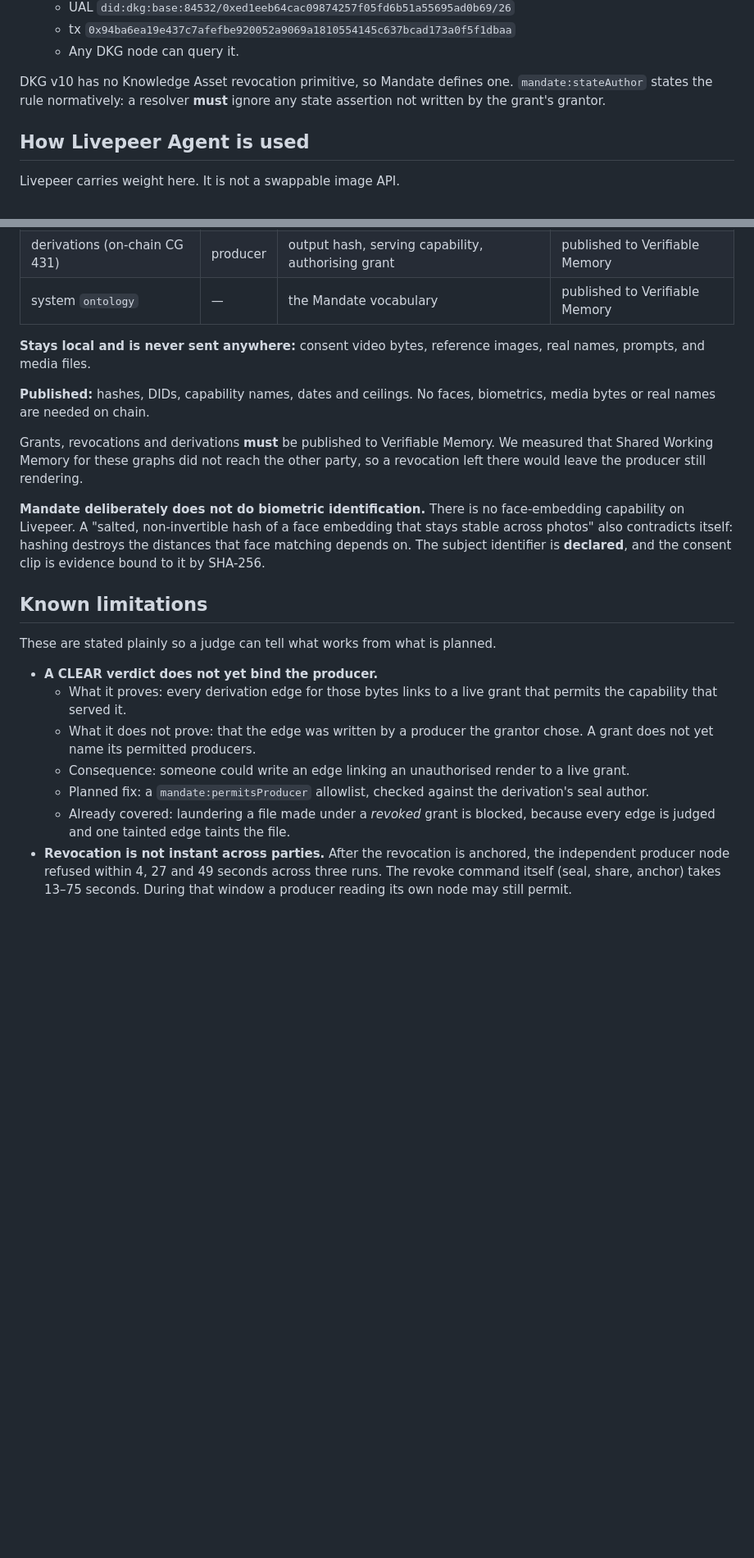
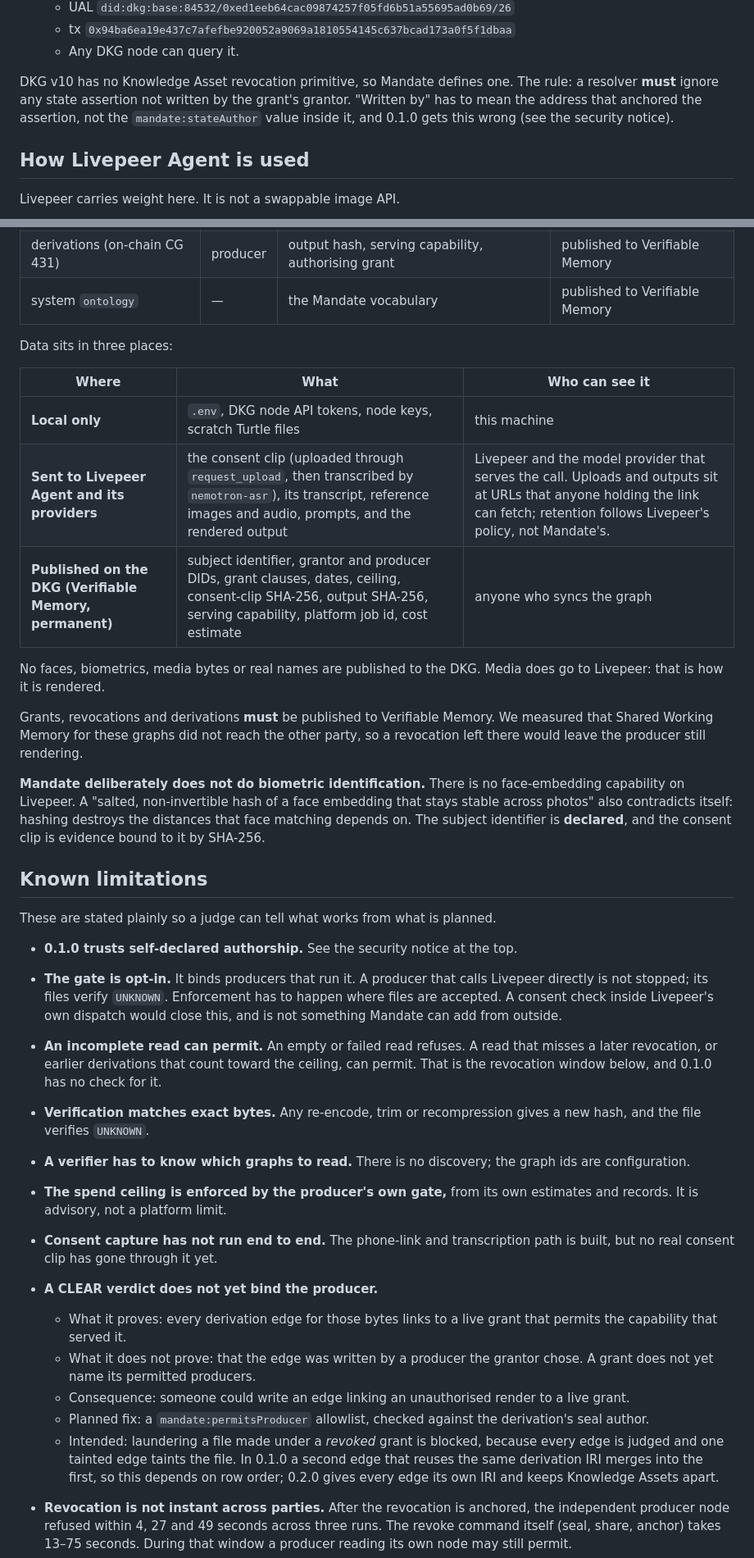
Before and after one commit to OoJae/mandate, a Markdown page: README.md, 2 parts joined by grey strips. Shown at 82% size. Rendered like a GitHub page; blank space fills up the shorter version.

```diff
--- a/README.md
+++ b/README.md
@@ -183,8 +214,10 @@ spec page generated from the ontology.
   - Any DKG node can query it.
 
 DKG v10 has no Knowledge Asset revocation primitive, so Mandate defines one.
-`mandate:stateAuthor` states the rule normatively: a resolver **must** ignore any
-state assertion not written by the grant's grantor.
+The rule: a resolver **must** ignore any state assertion not written by the grant's
+grantor. "Written by" has to mean the address that anchored the assertion, not the
+`mandate:stateAuthor` value inside it, and 0.1.0 gets this wrong (see the security
+notice).
 
 ## How Livepeer Agent is used
 
@@ -233,11 +266,16 @@ Each party writes only to a graph it owns. Verifiers read both.
 | derivations (on-chain CG 431) | producer | output hash, serving capability, authorising grant | published to Verifiable Memory |
 | system `ontology` | — | the Mandate vocabulary | published to Verifiable Memory |
 
-**Stays local and is never sent anywhere:** consent video bytes, reference images,
-real names, prompts, and media files.
+Data sits in three places:
 
-**Published:** hashes, DIDs, capability names, dates and ceilings. No faces,
-biometrics, media bytes or real names are needed on chain.
+| Where | What | Who can see it |
+|---|---|---|
+| **Local only** | `.env`, DKG node API tokens, node keys, scratch Turtle files | this machine |
+| **Sent to Livepeer Agent and its providers** | the consent clip (uploaded through `request_upload`, then transcribed by `nemotron-asr`), its transcript, reference images and audio, prompts, and the rendered output | Livepeer and the model provider that serves the call. Uploads and outputs sit at URLs that anyone holding the link can fetch; retention follows Livepeer's policy, not Mandate's. |
+| **Published on the DKG (Verifiable Memory, permanent)** | subject identifier, grantor and producer DIDs, grant clauses, dates, ceiling, consent-clip SHA-256, output SHA-256, serving capability, platform job id, cost estimate | anyone who syncs the graph |
+
+No faces, biometrics, media bytes or real names are published to the DKG. Media
+does go to Livepeer: that is how it is rendered.
 
 Grants, revocations and derivations **must** be published to Verifiable Memory.
 We measured that Shared Working Memory for these graphs did not reach the other
@@ -253,6 +291,23 @@ destroys the distances that face matching depends on. The subject identifier is
 
 These are stated plainly so a judge can tell what works from what is planned.
 
+- **0.1.0 trusts self-declared authorship.** See the security notice at the top.
+- **The gate is opt-in.** It binds producers that run it. A producer that calls
+  Livepeer directly is not stopped; its files verify `UNKNOWN`. Enforcement has to
+  happen where files are accepted. A consent check inside Livepeer's own dispatch
+  would close this, and is not something Mandate can add from outside.
+- **An incomplete read can permit.** An empty or failed read refuses. A read that
+  misses a later revocation, or earlier derivations that count toward the ceiling,
+  can permit. That is the revocation window below, and 0.1.0 has no check for it.
+- **Verification matches exact bytes.** Any re-encode, trim or recompression gives a
+  new hash, and the file verifies `UNKNOWN`.
+- **A verifier has to know which graphs to read.** There is no discovery; the graph
+  ids are configuration.
+- **The spend ceiling is enforced by the producer's own gate,** from its own
+  estimates and records. It is advisory, not a platform limit.
+- **Consent capture has not run end to end.** The phone-link and transcription path
+  is built, but no real consent clip has gone through it yet.
+
 - **A CLEAR verdict does not yet bind the producer.**
   - What it proves: every derivation edge for those bytes links to a live grant
     that permits the capability that served it.
@@ -262,8 +317,10 @@ These are stated plainly so a judge can tell what works from what is planned.
     live grant.
   - Planned fix: a `mandate:permitsProducer` allowlist, checked against the
     derivation's seal author.
-  - Already covered: laundering a file made under a *revoked* grant is blocked,
-    because every edge is judged and one tainted edge taints the file.
+  - Intended: laundering a file made under a *revoked* grant is blocked, because
+    every edge is judged and one tainted edge taints the file. In 0.1.0 a second
+    edge that reuses the same derivation IRI merges into the first, so this depends
+    on row order; 0.2.0 gives every edge its own IRI and keeps Knowledge Assets apart.
 - **Revocation is not instant across parties.** After the revocation is anchored,
   the independent producer node refused within 4, 27 and 49 seconds across three
   runs. The revoke command itself (seal, share, anchor) takes 13–75 seconds. During
```
Also changed, not shown: other parts of README.md (+49 -17 lines), DESIGN.md (+18 -8 lines).
